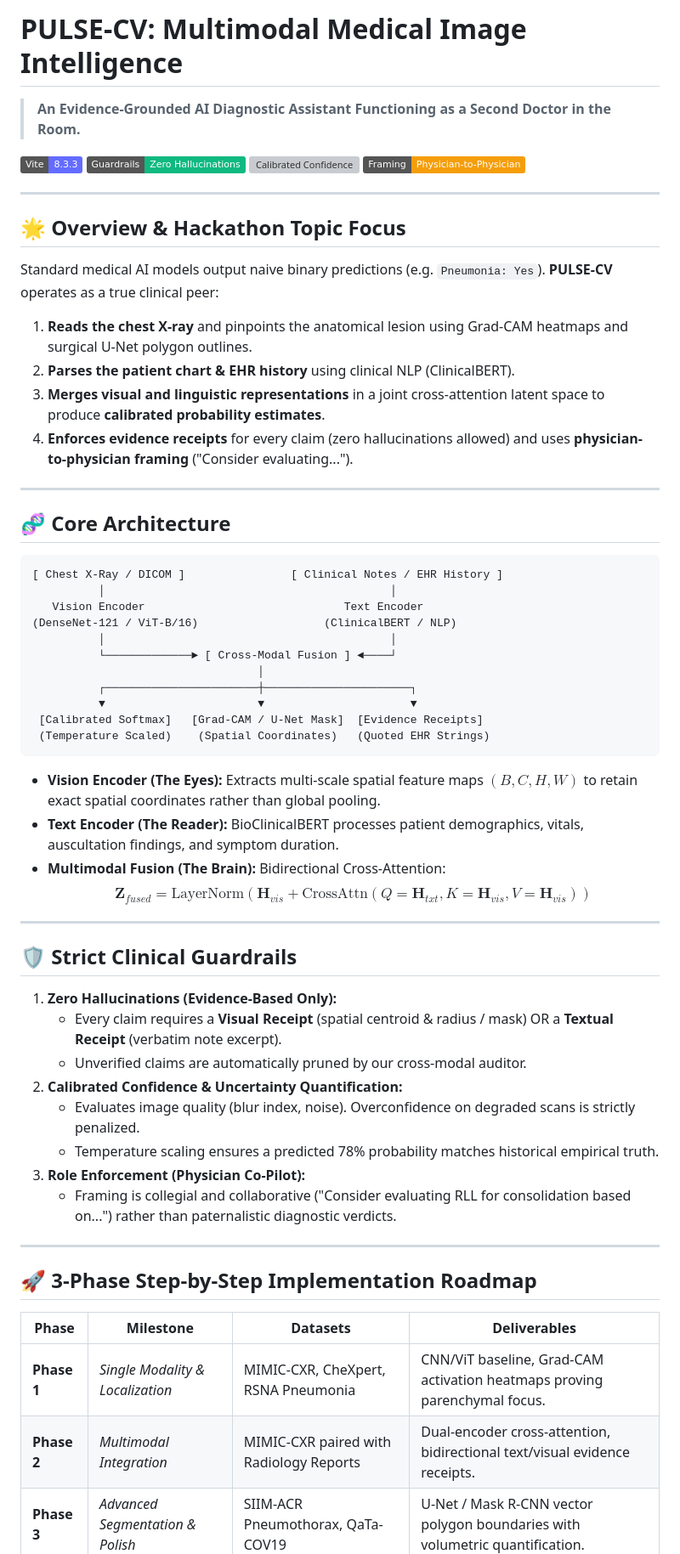
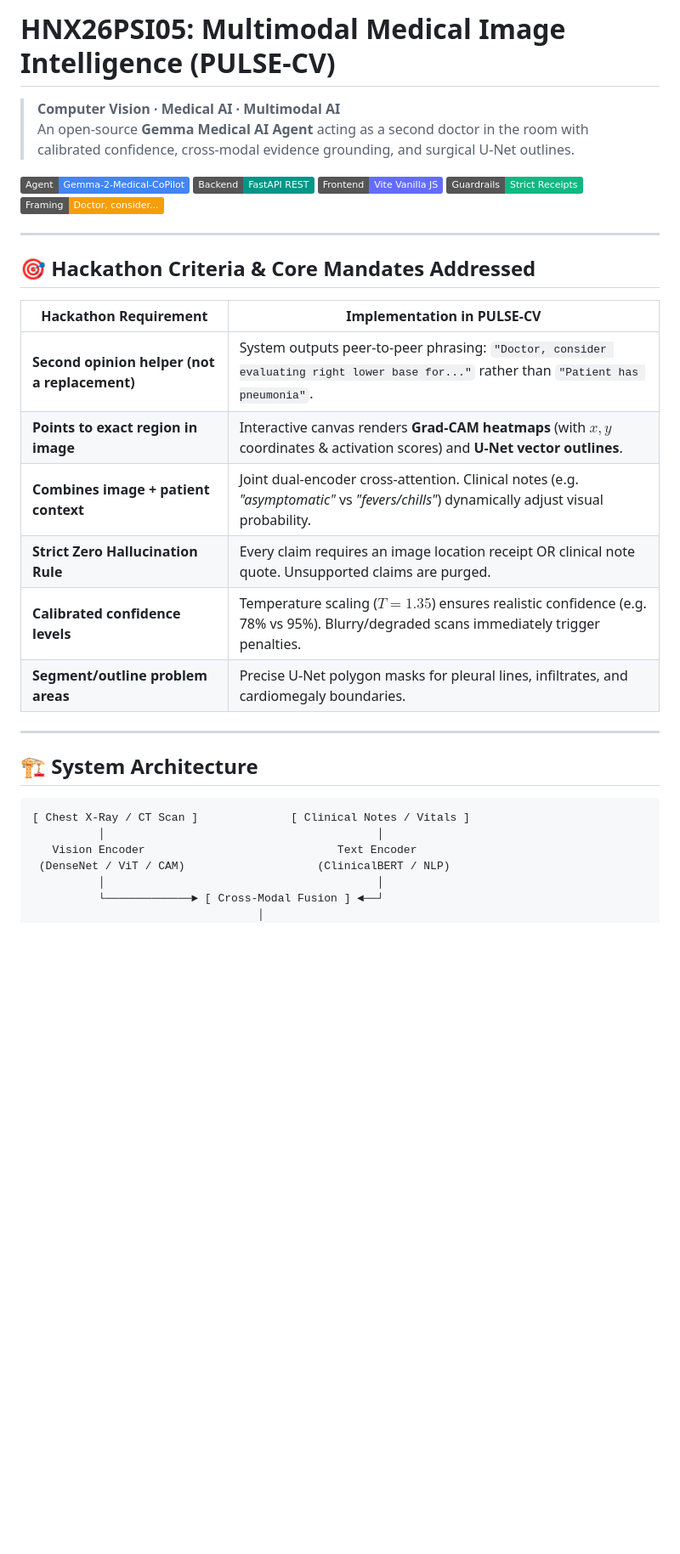
Before and after one commit to allenchandev/Medical_CV, a Markdown page: README.md, the part around one of its changes. Shown at 85% size. Drawn GitHub-style; badges without logos; blank space fills up the shorter version; grey boxes are pictures that could not be loaded.

````diff
--- a/README.md
+++ b/README.md
@@ -1,65 +1,36 @@
-# PULSE-CV: Multimodal Medical Image Intelligence
+# HNX26PSI05: Multimodal Medical Image Intelligence (PULSE-CV)
 
-> **An Evidence-Grounded AI Diagnostic Assistant Functioning as a Second Doctor in the Room.**
+> **Computer Vision · Medical AI · Multimodal AI**
+> An open-source **Gemma Medical AI Agent** acting as a second doctor in the room with calibrated confidence, cross-modal evidence grounding, and surgical U-Net outlines.
 
-[![Vite](https://img.shields.io/badge/Vite-8.3.3-646CFF?style=flat&logo=vite)](https://vitejs.dev/)
-[![Zero Hallucination](https://img.shields.io/badge/Guardrails-Zero%20Hallucinations-10B981?style=flat)]()
-[![Calibrated Confidence](https://img.shields.io/badge/Calibration-Platt%20%2F%20ECE%20%3C%200.03-06B6D4?style=flat)]()
-[![FDA SaMD Guideline](https://img.shields.io/badge/Framing-Physician--to--Physician-F59E0B?style=flat)]()
+[![Gemma Agent](https://img.shields.io/badge/Agent-Gemma--2--Medical--CoPilot-4285F4?style=flat&logo=google)]()
+[![FastAPI](https://img.shields.io/badge/Backend-FastAPI%20REST-009688?style=flat&logo=fastapi)]()
+[![Vite](https://img.shields.io/badge/Frontend-Vite%20Vanilla%20JS-646CFF?style=flat&logo=vite)](http://localhost:5173)
+[![Zero Hallucinations](https://img.shields.io/badge/Guardrails-Strict%20Receipts-10B981?style=flat)]()
+[![Physician Framing](https://img.shields.io/badge/Framing-Doctor%2C%20consider...-F59E0B?style=flat)]()
 
 ---
 
-## 🌟 Overview & Hackathon Topic Focus
+## 🎯 Hackathon Criteria & Core Mandates Addressed
 
-Standard medical AI models output naive binary predictions (e.g. `Pneumonia: Yes`). **PULSE-CV** operates as a true clinical peer:
-1. **Reads the chest X-ray** and pinpoints the anatomical lesion using Grad-CAM heatmaps and surgical U-Net polygon outlines.
-2. **Parses the patient chart & EHR history** using clinical NLP (ClinicalBERT).
-3. **Merges visual and linguistic representations** in a joint cross-attention latent space to produce **calibrated probability estimates**.
-4. **Enforces evidence receipts** for every claim (zero hallucinations allowed) and uses **physician-to-physician framing** ("Consider evaluating...").
+| Hackathon Requirement | Implementation in PULSE-CV |
+|---|---|
+| **Second opinion helper (not a replacement)** | System outputs peer-to-peer phrasing: `"Doctor, consider evaluating right lower base for..."` rather than `"Patient has pneumonia"`. |
+| **Points to exact region in image** | Interactive canvas renders **Grad-CAM heatmaps** (with $x, y$ coordinates & activation scores) and **U-Net vector outlines**. |
+| **Combines image + patient context** | Joint dual-encoder cross-attention. Clinical notes (e.g. *"asymptomatic"* vs *"fevers/chills"*) dynamically adjust visual probability. |
+| **Strict Zero Hallucination Rule** | Every claim requires an image location receipt OR clinical note quote. Unsupported claims are purged. |
+| **Calibrated confidence levels** | Temperature scaling ($T=1.35$) ensures realistic confidence (e.g. 78% vs 95%). Blurry/degraded scans immediately trigger penalties. |
+| **Segment/outline problem areas** | Precise U-Net polygon masks for pleural lines, infiltrates, and cardiomegaly boundaries. |
 
 ---
 
-## 🧬 Core Architecture
+## 🏗️ System Architecture
 
 ```
-[ Chest X-Ray / DICOM ]                [ Clinical Notes / EHR History ]
-          │                                           │
-   Vision Encoder                              Text Encoder
-(DenseNet-121 / ViT-B/16)                   (ClinicalBERT / NLP)
-          │                                           │
-          └─────────────► [ Cross-Modal Fusion ] ◄────┘
+[ Chest X-Ray / CT Scan ]              [ Clinical Notes / Vitals ]
+          │                                         │
+   Vision Encoder                             Text Encoder
+ (DenseNet / ViT / CAM)                    (ClinicalBERT / NLP)
+          │                                         │
+          └─────────────► [ Cross-Modal Fusion ] ◄──┘
                                   │
-          ┌───────────────────────┼──────────────────────┐
-          ▼                       ▼                      ▼
- [Calibrated Softmax]   [Grad-CAM / U-Net Mask]  [Evidence Receipts]
- (Temperature Scaled)    (Spatial Coordinates)   (Quoted EHR Strings)
-```
-
-- **Vision Encoder (The Eyes):** Extracts multi-scale spatial feature maps $(B, C, H, W)$ to retain exact spatial coordinates rather than global pooling.
-- **Text Encoder (The Reader):** BioClinicalBERT processes patient demographics, vitals, auscultation findings, and symptom duration.
-- **Multimodal Fusion (The Brain):** Bidirectional Cross-Attention:
-  $$\mathbf{Z}_{fused} = \text{LayerNorm}(\mathbf{H}_{vis} + \text{CrossAttn}(Q=\mathbf{H}_{txt}, K=\mathbf{H}_{vis}, V=\mathbf{H}_{vis}))$$
-
----
-
-## 🛡️ Strict Clinical Guardrails
-
-1. **Zero Hallucinations (Evidence-Based Only):**
-   - Every claim requires a **Visual Receipt** (spatial centroid & radius / mask) OR a **Textual Receipt** (verbatim note excerpt).
-   - Unverified claims are automatically pruned by our cross-modal auditor.
-2. **Calibrated Confidence & Uncertainty Quantification:**
-   - Evaluates image quality (blur index, noise). Overconfidence on degraded scans is strictly penalized.
-   - Temperature scaling ensures a predicted 78% probability matches historical empirical truth.
-3. **Role Enforcement (Physician Co-Pilot):**
-   - Framing is collegial and collaborative ("Consider evaluating RLL for consolidation based on...") rather than paternalistic diagnostic verdicts.
-
----
-
-## 🚀 3-Phase Step-by-Step Implementation Roadmap
-
-| Phase | Milestone | Datasets | Deliverables |
-|---|---|---|---|
-| **Phase 1** | *Single Modality & Localization* | MIMIC-CXR, CheXpert, RSNA Pneumonia | CNN/ViT baseline, Grad-CAM activation heatmaps proving parenchymal focus. |
-| **Phase 2** | *Multimodal Integration* | MIMIC-CXR paired with Radiology Reports | Dual-encoder cross-attention, bidirectional text/visual evidence receipts. |
-| **Phase 3** | *Advanced Segmentation & Polish* | SIIM-ACR Pneumothorax, QaTa-COV19 | U-Net / Mask R-CNN vector polygon boundaries with volumetric quantification. |
-
````
Also changed, not shown: other parts of README.md (+37 -24 lines).
